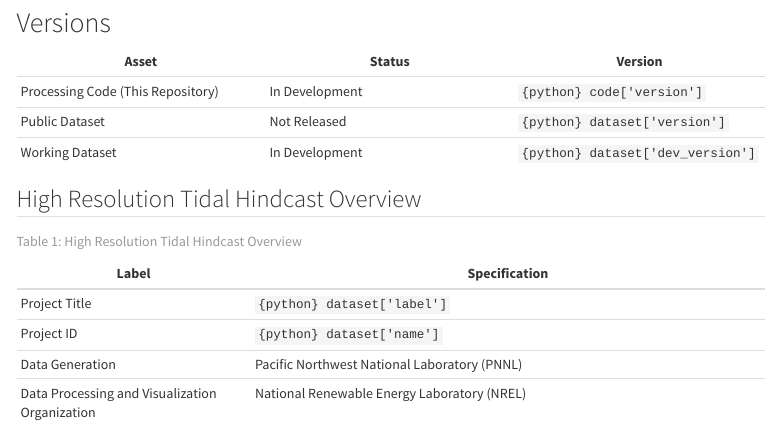
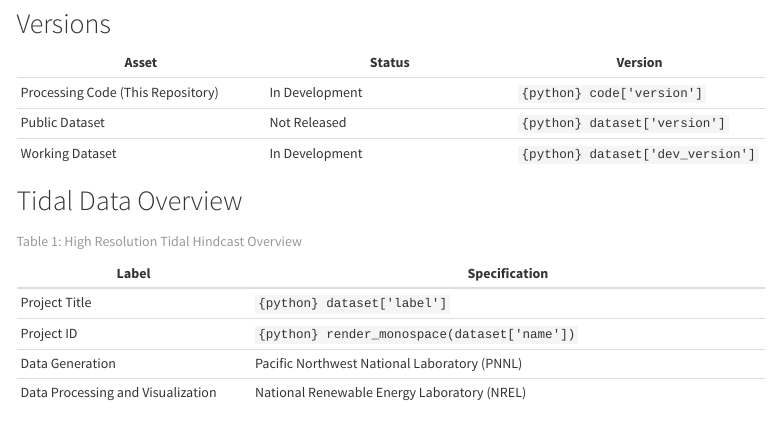
Before and after one commit to NatLabRockies/Marine_Energy_Resource_Characterization, a Quarto document (tidal/fvcom/high_resolution_tidal_hindcast/README.qmd): the page in a window 1100 px wide, from 660 px down before the commit and from 730 px down after it, so that both start at the same text. Rendered offline with R 4.5, knitr and Pandoc in place of Quarto, with nearby package versions; drawn as R Markdown's standard HTML page in place of the format the file asks for; some code elsewhere in the file could not run offline.

Commit message:
Docs: Simplify overview language

```diff
--- a/tidal/fvcom/high_resolution_tidal_hindcast/README.qmd
+++ b/tidal/fvcom/high_resolution_tidal_hindcast/README.qmd
@@ -73,14 +74,14 @@
 | Public Dataset                    | Not Released   | `{python} dataset['version']`     |
 | Working Dataset                   | In Development | `{python} dataset['dev_version']` |
 
-## High Resolution Tidal Hindcast Overview
+# Tidal Data Overview
 
-| Label                                          | Specification                                |
-| -------                                        | ---------------                              |
-| Project Title                                  | `{python} dataset['label']`                  |
-| Project ID                                     | `{python} dataset['name']`                   |
-| Data Generation                                | Pacific Northwest National Laboratory (PNNL) |
-| Data Processing and Visualization Organization | National Renewable Energy Laboratory (NREL)  |
+| Label                             | Specification                                |
+| -------                           | ---------------                              |
+| Project Title                     | `{python} dataset['label']`                  |
+| Project ID                        | `{python} render_monospace(dataset['name'])` |
+| Data Generation                   | Pacific Northwest National Laboratory (PNNL) |
+| Data Processing and Visualization | National Renewable Energy Laboratory (NREL)  |
 
 : High Resolution Tidal Hindcast Overview {#tbl-hrth-overview}
 
```
Also changed, not shown: tidal/fvcom/high_resolution_tidal_hindcast/README.qmd (9 more changed lines).
